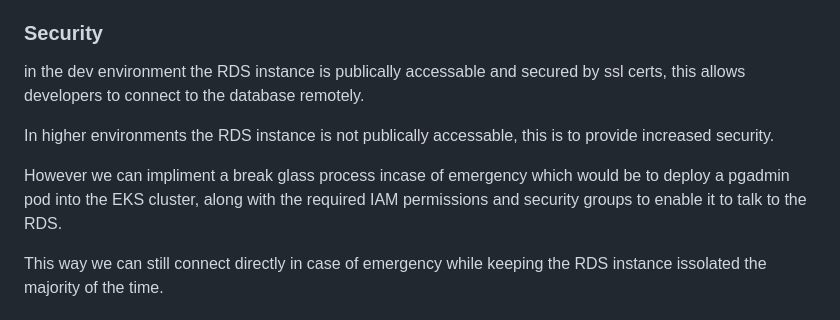
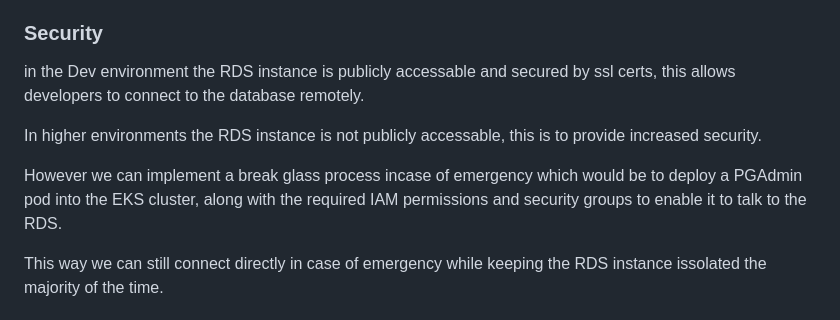
Before and after one commit to NHSDigital/screening-terraform-bss, a Markdown page: README.md, the part around the change. Rendered like a GitHub page.

Commit message:
AC - updated readme

```diff
--- a/README.md
+++ b/README.md
@@ -99,11 +99,11 @@ There are `make` tasks for you to configure to run your tests. Run `make test` t
 
 ### Security
 
-in the dev environment the RDS instance is publically accessable and secured by ssl certs, this allows developers to connect to the database remotely.
+in the Dev environment the RDS instance is publicly accessable and secured by ssl certs, this allows developers to connect to the database remotely.
 
-In higher environments the RDS instance is not publically accessable, this is to provide increased security.
+In higher environments the RDS instance is not publicly accessable, this is to provide increased security.
 
-However we can impliment a break glass process incase of emergency which would be to deploy a pgadmin pod into the EKS cluster, along with the required IAM permissions and security groups to enable it to talk to the RDS.
+However we can implement a break glass process incase of emergency which would be to deploy a PGAdmin pod into the EKS cluster, along with the required IAM permissions and security groups to enable it to talk to the RDS.
 
 This way we can still connect directly in case of emergency while keeping the RDS instance issolated the majority of the time.
 
```
